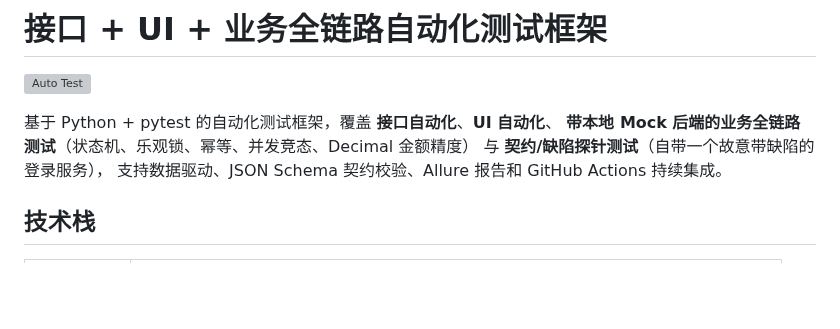
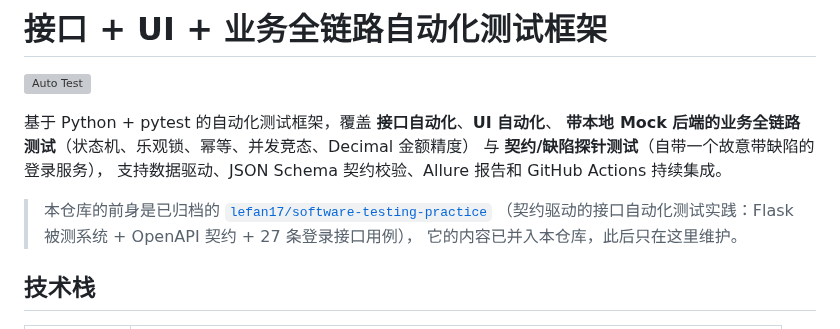
Before and after one commit to lefan17/auto-test-demo, a Markdown page: README.md, the part around the change. GitHub-like rendering; blank space fills up the shorter version; grey boxes are pictures that could not be loaded.

Commit message:
docs(readme): 注明前身为已归档的 lefan17/software-testing-practice

```diff
--- a/README.md
+++ b/README.md
@@ -6,6 +6,10 @@
 **带本地 Mock 后端的业务全链路测试**（状态机、乐观锁、幂等、并发竞态、Decimal 金额精度）
 与 **契约/缺陷探针测试**（自带一个故意带缺陷的登录服务），
 支持数据驱动、JSON Schema 契约校验、Allure 报告和 GitHub Actions 持续集成。
+
+> 本仓库的前身是已归档的 [`lefan17/software-testing-practice`](https://github.com/lefan17/software-testing-practice)
+> （契约驱动的接口自动化测试实践：Flask 被测系统 + OpenAPI 契约 + 27 条登录接口用例），
+> 它的内容已并入本仓库，此后只在这里维护。
 
 ## 技术栈
 
```
